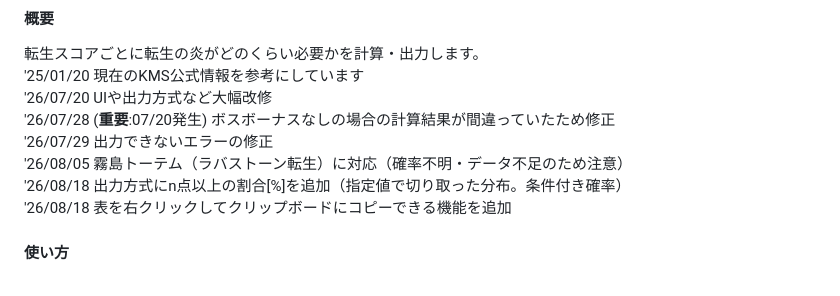
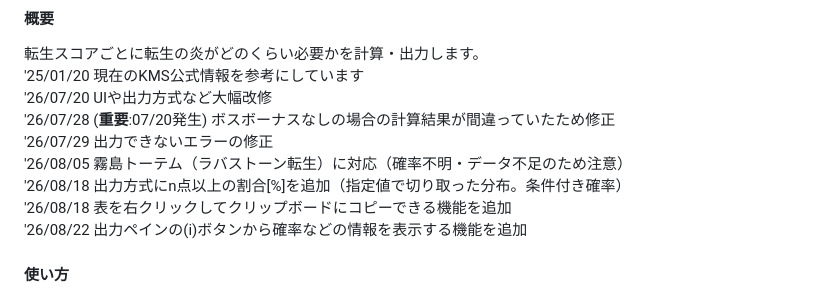
Before and after one commit to roclAknn/EV-RebirthFlame, a Markdown page: README.md, the part around the change. Drawn GitHub-style.

```diff
--- a/README.md
+++ b/README.md
@@ -10,6 +10,7 @@ GitHub Pages -> https://roclaknn.github.io/EV-RebirthFlame/index.html
 '26/08/05 霧島トーテム（ラバストーン転生）に対応（確率不明・データ不足のため注意）<br>
 '26/08/18 出力方式にn点以上の割合[%]を追加（指定値で切り取った分布。条件付き確率）<br>
 '26/08/18 表を右クリックしてクリップボードにコピーできる機能を追加 <br>
+'26/08/22 出力ペインの(i)ボタンから確率などの情報を表示する機能を追加 <br>
 
 #### 使い方
 1. 武器/防具（武器以外）を選択<br>
```
